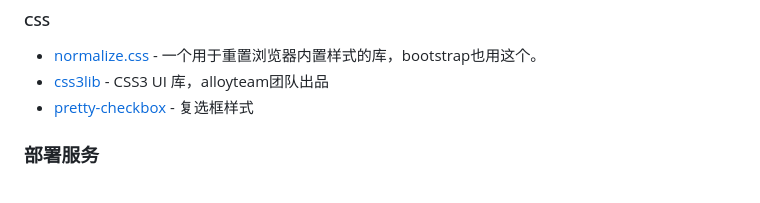
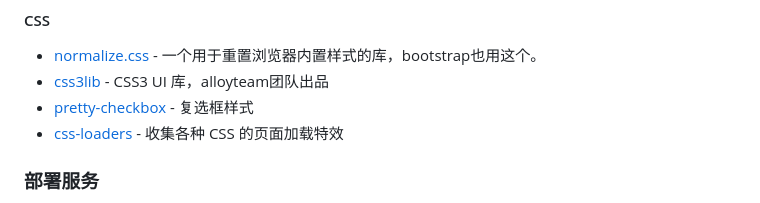
Before and after one commit to rayliao/dragonball, a Markdown page: frontend.md, the part around the change. Drawn GitHub-style.

```diff
--- a/frontend.md
+++ b/frontend.md
@@ -96,6 +96,7 @@
 * [normalize.css](https://github.com/necolas/normalize.css) - 一个用于重置浏览器内置样式的库，bootstrap也用这个。
 * [css3lib](http://css3lib.alloyteam.com/) -  CSS3 UI 库，alloyteam团队出品
 * [pretty-checkbox](https://lokesh-coder.github.io/pretty-checkbox/) - 复选框样式
+* [css-loaders](https://css-loaders.com/) - 收集各种 CSS 的页面加载特效
 
 ### 部署服务
 
```
